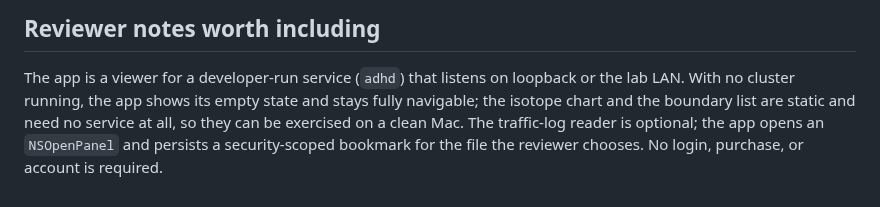
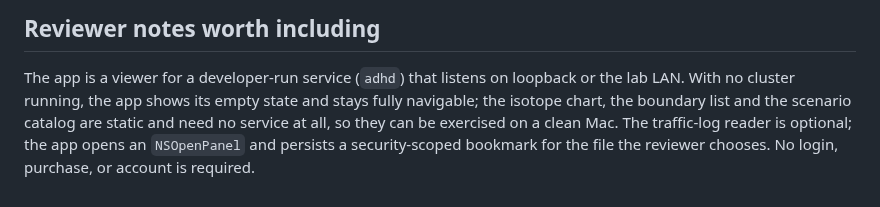
Before and after one commit to james-gibson/lezz.sea, a Markdown page: docs/app-store.md, the part around the change. GitHub-like rendering.

```diff
--- a/docs/app-store.md
+++ b/docs/app-store.md
@@ -51,8 +51,8 @@ distribution channel.
 
 The app is a viewer for a developer-run service (`adhd`) that listens on
 loopback or the lab LAN. With no cluster running, the app shows its empty
-state and stays fully navigable; the isotope chart and the boundary list are
-static and need no service at all, so they can be exercised on a clean Mac.
-The traffic-log reader is optional; the app opens an `NSOpenPanel` and
-persists a security-scoped bookmark for the file the reviewer chooses. No
-login, purchase, or account is required.
+state and stays fully navigable; the isotope chart, the boundary list and the
+scenario catalog are static and need no service at all, so they can be
+exercised on a clean Mac. The traffic-log reader is optional; the app opens an
+`NSOpenPanel` and persists a security-scoped bookmark for the file the reviewer
+chooses. No login, purchase, or account is required.
```
Also changed, not shown: README.md (+24 -5 lines), docs/scenarios.md (added, +53 -0 lines), docs/scenarios.png (added), 9 other files.
